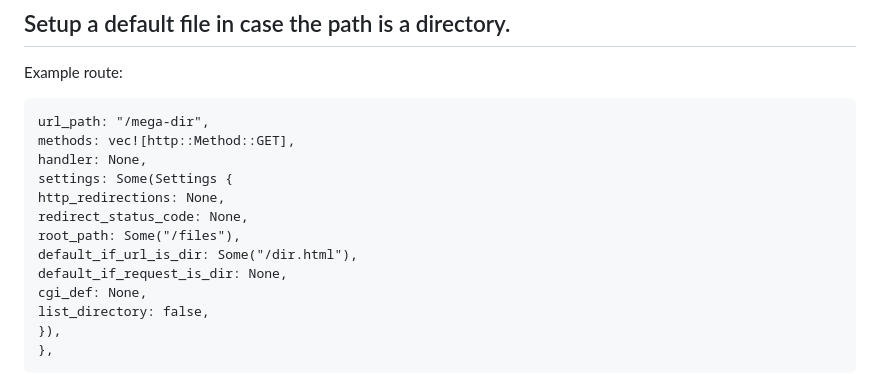
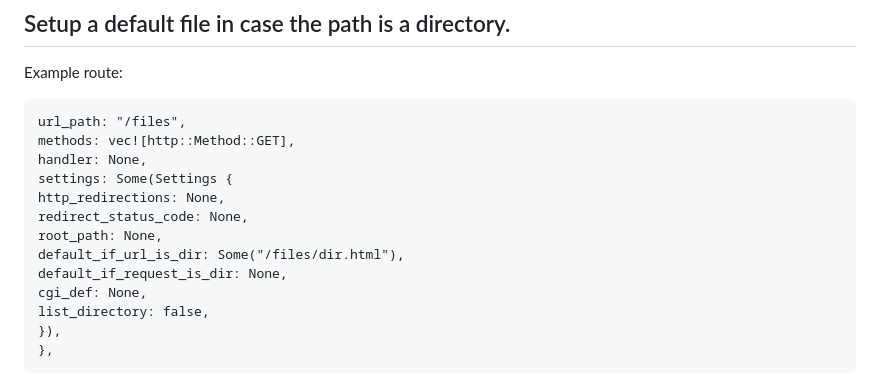
Before and after one commit to bomanviktor/localhost, a Markdown page: AUDITME.md, the part around the change. Rendered like a GitHub page.

Commit message:
updated instruction for default file in case dir

````diff
--- a/AUDITME.md
+++ b/AUDITME.md
@@ -77,14 +77,14 @@ You can simulate this by changing body_size_limit in the serverconfig for exampl
 Example route:
 
 ``` Route {
-url_path: "/mega-dir",
+url_path: "/files",
 methods: vec![http::Method::GET],
 handler: None,
 settings: Some(Settings {
 http_redirections: None,
 redirect_status_code: None,
-root_path: Some("/files"),
-default_if_url_is_dir: Some("/dir.html"),
+root_path: None,
+default_if_url_is_dir: Some("/files/dir.html"),
 default_if_request_is_dir: None,
 cgi_def: None,
 list_directory: false,
````
